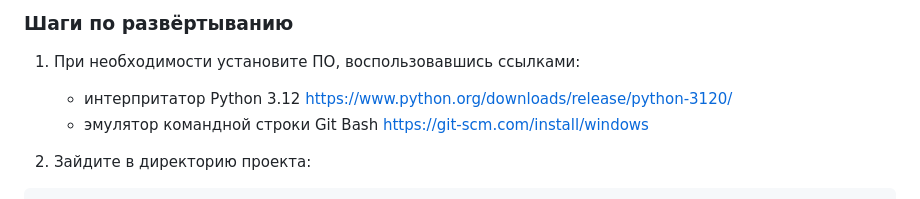
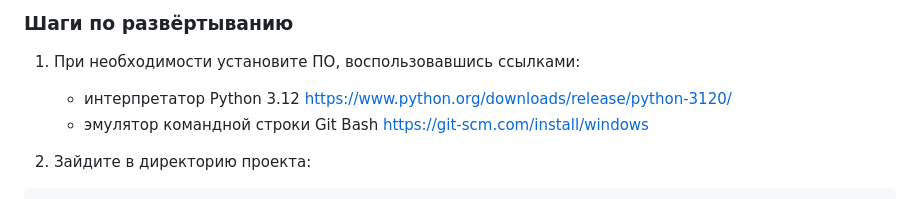
Before and after one commit to EugeneEvtushenko/chenk_diploma, a Markdown page: README.md, the part around the change. Rendered like a GitHub page.

```diff
--- a/README.md
+++ b/README.md
@@ -33,7 +33,7 @@
 ### Шаги по развёртыванию
 
 1. При необходимости установите ПО, воспользовавшись ссылками:
-    - интерпритатор Python 3.12 https://www.python.org/downloads/release/python-3120/
+    - интерпретатор Python 3.12 https://www.python.org/downloads/release/python-3120/
     - эмулятор командной строки Git Bash https://git-scm.com/install/windows
 
 
```
